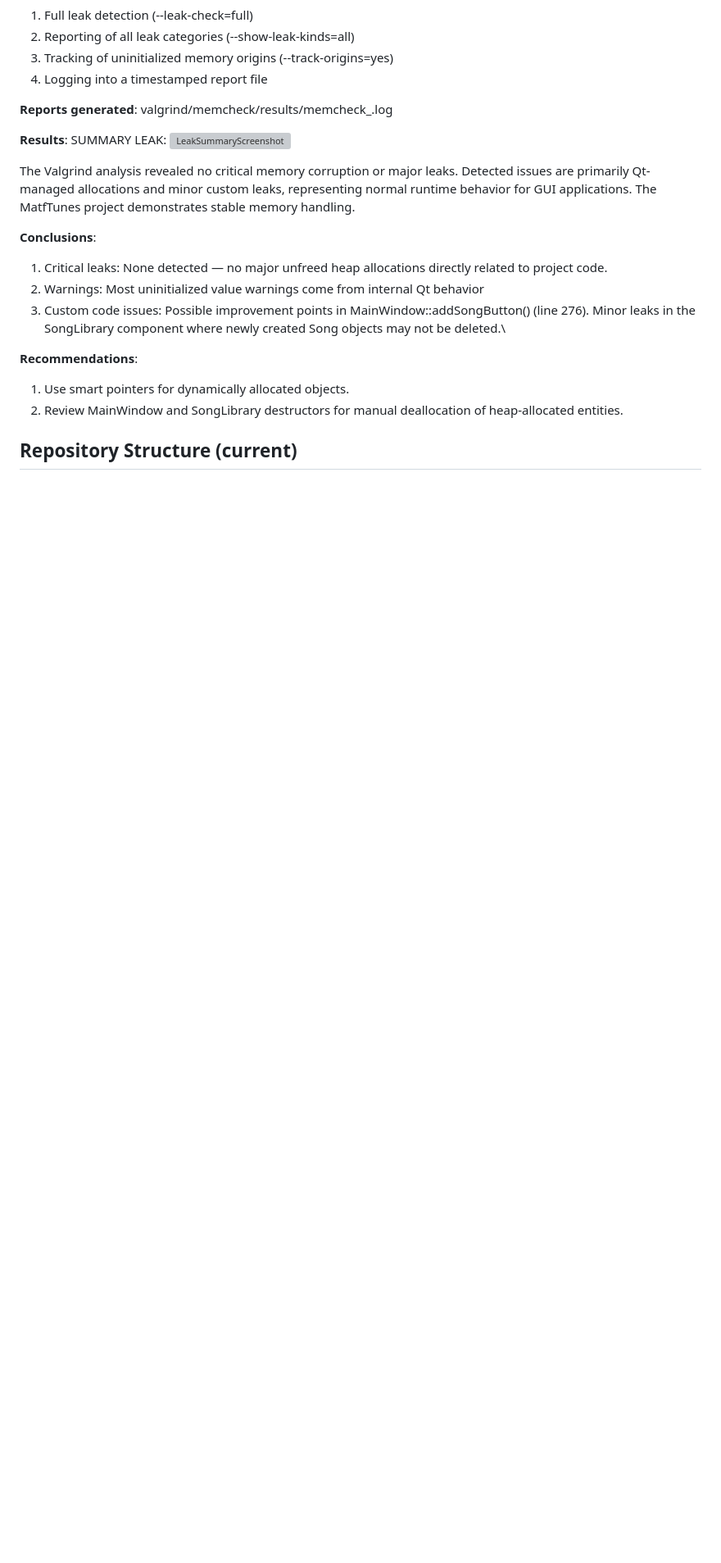
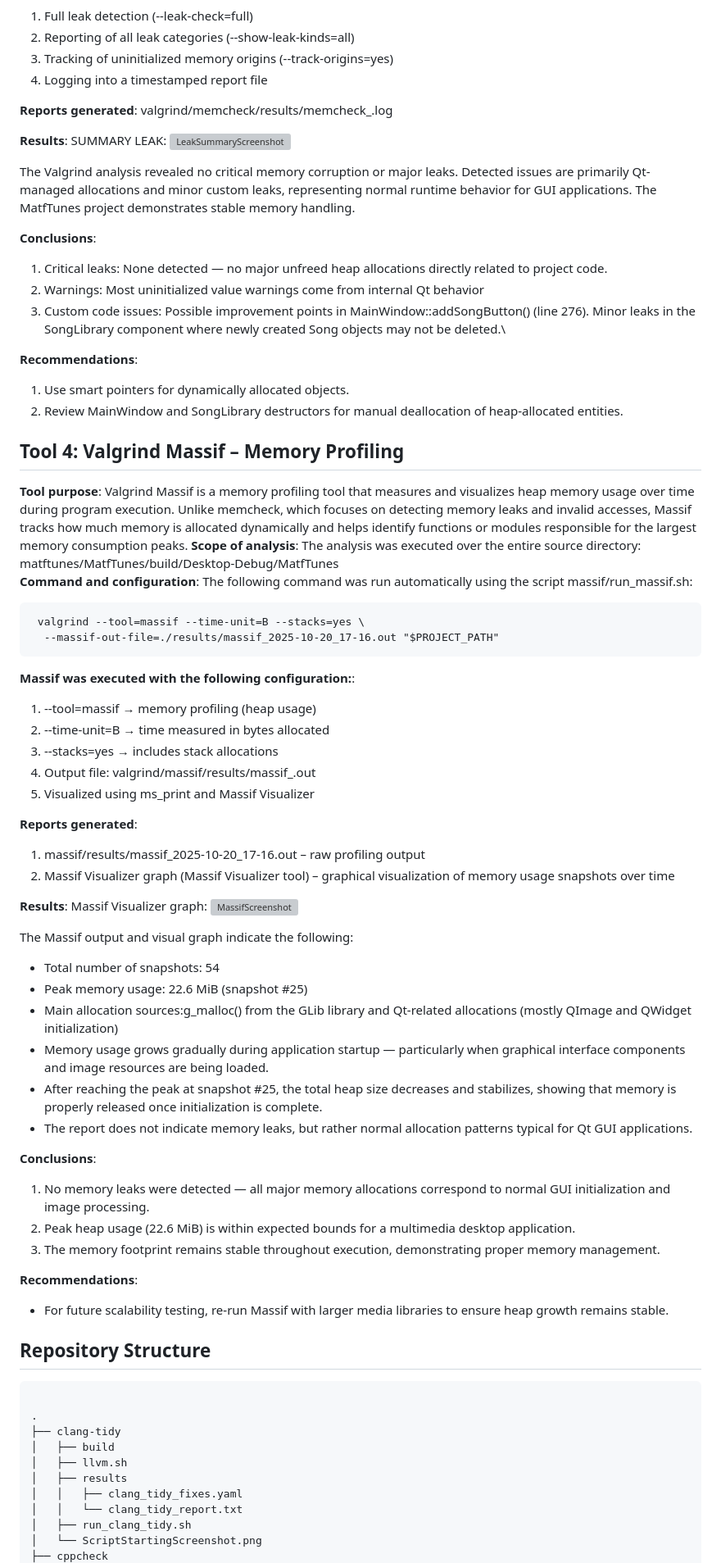
Before and after one commit to MATF-Software-Verification/2024_Analysis_MatfTunes, a Markdown page: ProjectAnalysisReport.md, the part around one of its changes. Shown at 82% size. GitHub-like rendering; blank space fills up the shorter version; grey boxes are pictures that could not be loaded.

Commit message:
Update Project Analysis Report with Massif details

```diff
--- a/ProjectAnalysisReport.md
+++ b/ProjectAnalysisReport.md
@@ -145,6 +150,63 @@ Minor leaks in the SongLibrary component where newly created Song objects may no
 1. Use smart pointers for dynamically allocated objects.
 2. Review MainWindow and SongLibrary destructors for manual deallocation of heap-allocated entities.
 
+## Tool 4: Valgrind Massif – Memory Profiling
+**Tool purpose**:
+Valgrind Massif is a memory profiling tool that measures and visualizes heap memory usage over time during program execution.
+Unlike memcheck, which focuses on detecting memory leaks and invalid accesses, Massif tracks how much memory is allocated dynamically and helps identify functions or modules responsible for the largest memory consumption peaks.
+**Scope of analysis**:
+The analysis was executed over the entire source directory: matftunes/MatfTunes/build/Desktop-Debug/MatfTunes\
+**Command and configuration**:
+The following command was run automatically using the script massif/run_massif.sh:
+<pre> valgrind --tool=massif --time-unit=B --stacks=yes \
+  --massif-out-file=./results/massif_2025-10-20_17-16.out "$PROJECT_PATH" </pre>
 
-## Repository Structure (current)
+**Massif was executed with the following configuration:**:
+1. --tool=massif → memory profiling (heap usage)
+2. --time-unit=B → time measured in bytes allocated
+3. --stacks=yes → includes stack allocations
+4. Output file: valgrind/massif/results/massif_<date>.out
+5. Visualized using ms_print and Massif Visualizer
+
+**Reports generated**:
+1. massif/results/massif_2025-10-20_17-16.out – raw profiling output
+2. Massif Visualizer graph (Massif Visualizer tool) – graphical visualization of memory usage snapshots over time
+
+
+**Results**:
+Massif Visualizer graph:
+<img width="1827" height="1049" alt="MassifScreenshot" src="https://github.com/user-attachments/assets/ed8cbdaa-bedd-487a-a854-aca7ccb867fb" />
+
+
+The Massif output and visual graph indicate the following:
+
+- Total number of snapshots: 54
+- Peak memory usage: 22.6 MiB (snapshot #25)
+- Main allocation sources:g_malloc() from the GLib library and Qt-related allocations (mostly QImage and QWidget initialization)
+- Memory usage grows gradually during application startup — particularly when graphical interface components and image resources are being loaded.
+- After reaching the peak at snapshot #25, the total heap size decreases and stabilizes, showing that memory is properly released once initialization is complete.
+- The report does not indicate memory leaks, but rather normal allocation patterns typical for Qt GUI applications.
+
+**Conclusions**:
+1. No memory leaks were detected — all major memory allocations correspond to normal GUI initialization and image processing.
+2. Peak heap usage (22.6 MiB) is within expected bounds for a multimedia desktop application.
+3. The memory footprint remains stable throughout execution, demonstrating proper memory management.
+
+
+**Recommendations**:
+ - For future scalability testing, re-run Massif with larger media libraries to ensure heap growth remains stable.
+
+
+## Repository Structure
+
+<pre>
+.
+├── clang-tidy
+│   ├── build
+│   ├── llvm.sh
+│   ├── results
+│   │   ├── clang_tidy_fixes.yaml
+│   │   └── clang_tidy_report.txt
+│   ├── run_clang_tidy.sh
+│   └── ScriptStartingScreenshot.png
 ├── cppcheck
```
Also changed, not shown: other parts of ProjectAnalysisReport.md (+55 -10 lines).
